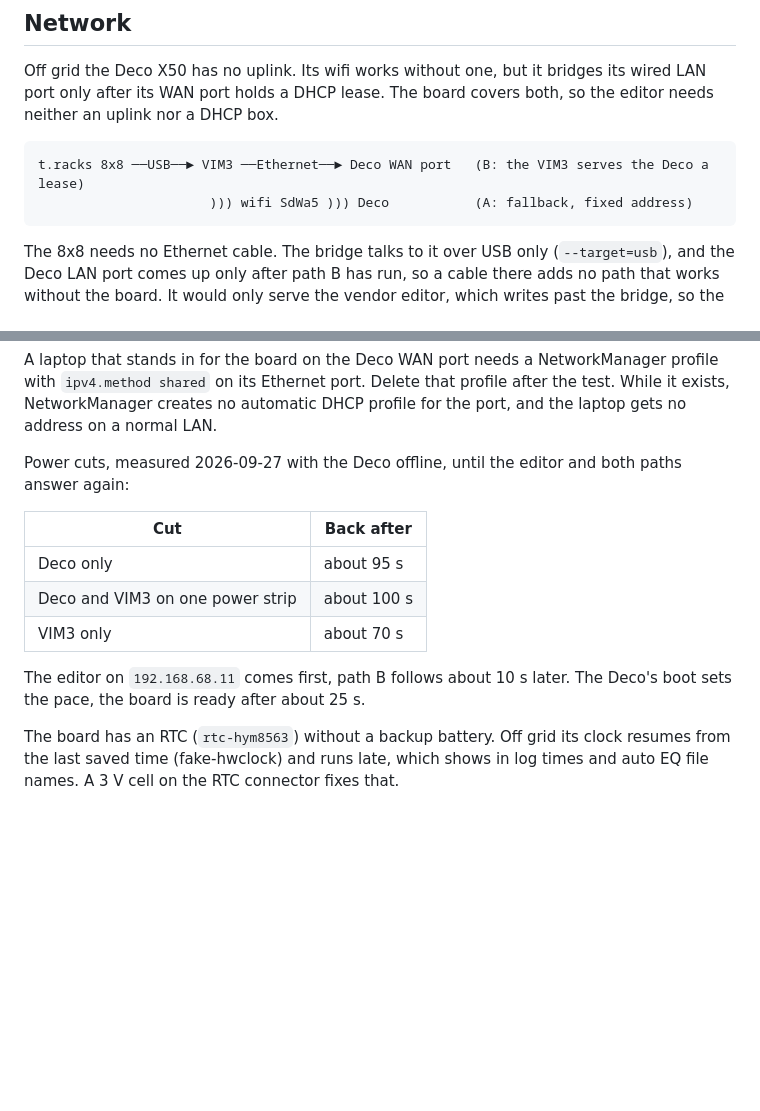
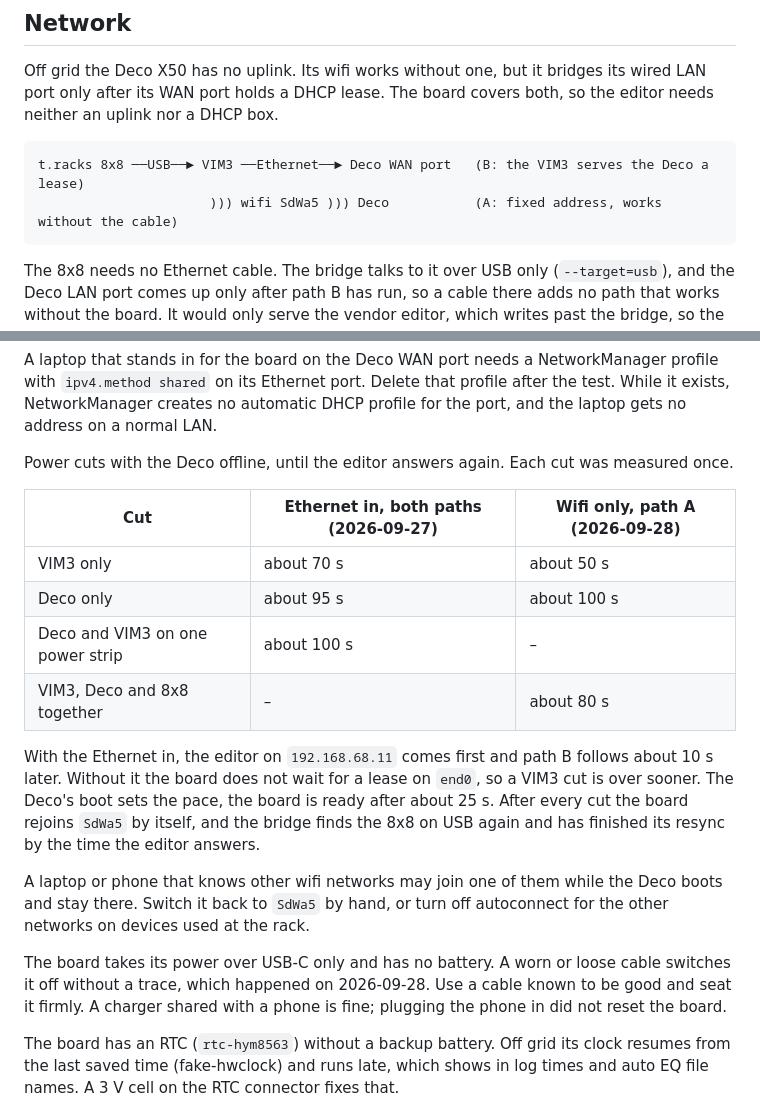
Before and after one commit to SdWa5/dsp, a Markdown page: docs/vim3.md, 2 parts joined by grey strips. Rendered like a GitHub page; blank space fills up the shorter version.

Commit message:
feature/symfony-rewrite gitiglitzer/trackdsp 0.10.0
### Changed
- VIM3 docs: power cuts measured on wifi only (path A), crew devices that join other networks, USB-C power cable
- TODO: the late start test concerns path B only

````diff
--- a/docs/vim3.md
+++ b/docs/vim3.md
@@ -101,7 +101,7 @@ its WAN port holds a DHCP lease. The board covers both, so the editor needs neit
 
 ```
 t.racks 8x8 ──USB──► VIM3 ──Ethernet──► Deco WAN port   (B: the VIM3 serves the Deco a lease)
-                      ))) wifi SdWa5 ))) Deco           (A: fallback, fixed address)
+                      ))) wifi SdWa5 ))) Deco           (A: fixed address, works without the cable)
 ```
 
 The 8x8 needs no Ethernet cable. The bridge talks to it over USB only (`--target=usb`), and the Deco LAN port
@@ -139,16 +139,26 @@ A laptop that stands in for the board on the Deco WAN port needs a NetworkManage
 `ipv4.method shared` on its Ethernet port. Delete that profile after the test. While it exists, NetworkManager
 creates no automatic DHCP profile for the port, and the laptop gets no address on a normal LAN.
 
-Power cuts, measured 2026-09-27 with the Deco offline, until the editor and both paths answer again:
+Power cuts with the Deco offline, until the editor answers again. Each cut was measured once.
 
-| Cut | Back after |
-|---|---|
-| Deco only | about 95 s |
-| Deco and VIM3 on one power strip | about 100 s |
-| VIM3 only | about 70 s |
+| Cut | Ethernet in, both paths (2026-09-27) | Wifi only, path A (2026-09-28) |
+|---|---|---|
+| VIM3 only | about 70 s | about 50 s |
+| Deco only | about 95 s | about 100 s |
+| Deco and VIM3 on one power strip | about 100 s | – |
+| VIM3, Deco and 8x8 together | – | about 80 s |
 
-The editor on `192.168.68.11` comes first, path B follows about 10 s later. The Deco's boot
-sets the pace, the board is ready after about 25 s.
+With the Ethernet in, the editor on `192.168.68.11` comes first and path B follows about 10 s later. Without it
+the board does not wait for a lease on `end0`, so a VIM3 cut is over sooner. The Deco's boot sets the pace, the
+board is ready after about 25 s. After every cut the board rejoins `SdWa5` by itself, and the bridge finds the
+8x8 on USB again and has finished its resync by the time the editor answers.
+
+A laptop or phone that knows other wifi networks may join one of them while the Deco boots and stay there.
+Switch it back to `SdWa5` by hand, or turn off autoconnect for the other networks on devices used at the rack.
+
+The board takes its power over USB-C only and has no battery. A worn or loose cable switches it off without a
+trace, which happened on 2026-09-28. Use a cable known to be good and seat it firmly. A charger shared with a
+phone is fine; plugging the phone in did not reset the board.
 
 The board has an RTC (`rtc-hym8563`) without a backup battery. Off grid its clock resumes from the last saved
 time (fake-hwclock) and runs late, which shows in log times and auto EQ file names. A 3 V cell on the RTC
````
Also changed, not shown: TODO.md (+2 -1 lines).
